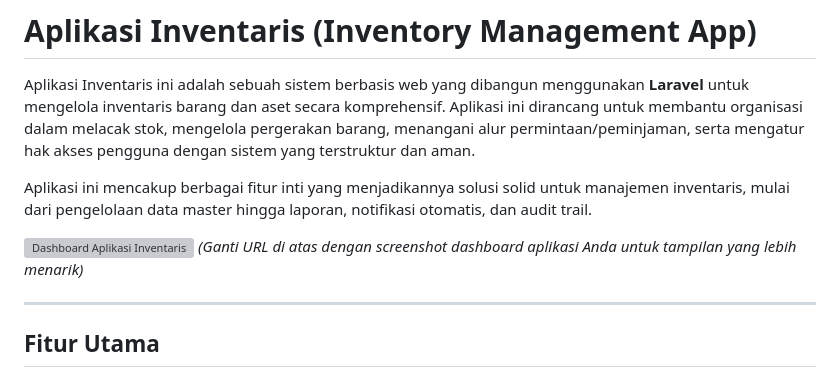
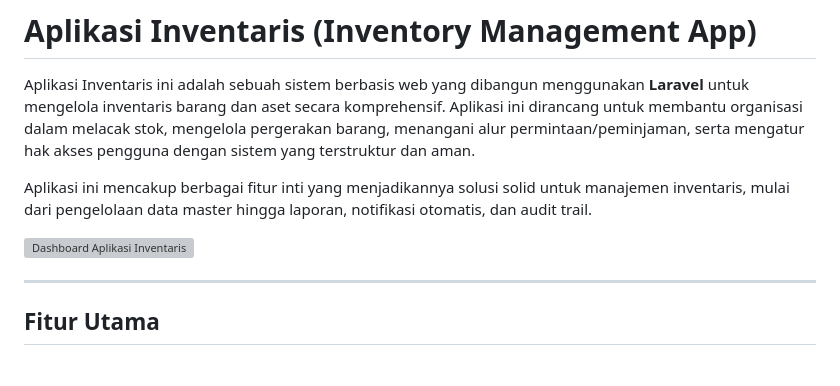
Before and after one commit to ekagalang/InventoryAPP_Laravel, a Markdown page: README.md, the part around the change. Rendered like a GitHub page; grey boxes are pictures that could not be loaded.

```diff
--- a/README.md
+++ b/README.md
@@ -5,7 +5,6 @@ Aplikasi Inventaris ini adalah sebuah sistem berbasis web yang dibangun mengguna
 Aplikasi ini mencakup berbagai fitur inti yang menjadikannya solusi solid untuk manajemen inventaris, mulai dari pengelolaan data master hingga laporan, notifikasi otomatis, dan audit trail.
 
 ![Dashboard Aplikasi Inventaris](https://drive.google.com/uc?export=view&id=1GT4uZTDfMCGzqdNBPvPu1RVOCWe2nuaq)
-*(Ganti URL di atas dengan screenshot dashboard aplikasi Anda untuk tampilan yang lebih menarik)*
 
 ---
 
```
